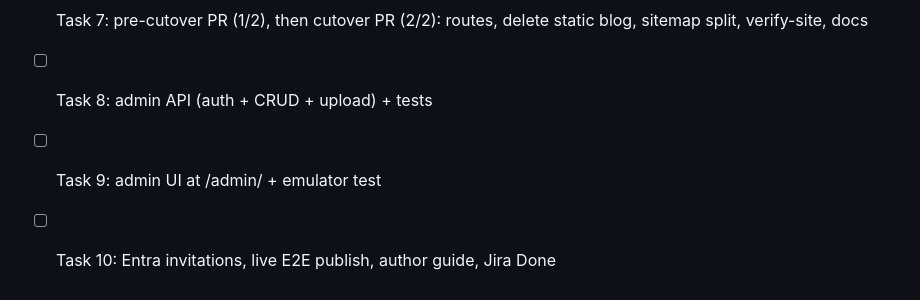
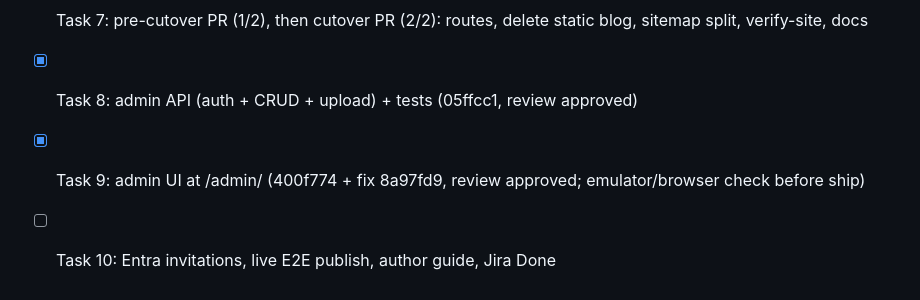
Before and after one commit to Rourke9001/BACWebsite, a Markdown page: tasks/todo.md, the part around the change. Drawn GitHub-style.

Commit message:
BAC-13: tick tasks 8-9 in todo
Co-Authored-By: Claude Fable 5 <noreply@anthropic.com>

```diff
--- a/tasks/todo.md
+++ b/tasks/todo.md
@@ -193,6 +193,6 @@ Building on `feature/bac-13-dynamic-blog` (off develop).
 - [x] Task 5: migration script (90 posts -> JSON) + upload (scripts/migrate-blog.mjs; 90/90 with card data, 0 warnings; uploaded to bacblogcontent/blog/posts, verified count=90)
 - [ ] Task 6: diff gate red-then-green vs deployed Function
 - [ ] Task 7: pre-cutover PR (1/2), then cutover PR (2/2): routes, delete static blog, sitemap split, verify-site, docs
-- [ ] Task 8: admin API (auth + CRUD + upload) + tests
-- [ ] Task 9: admin UI at /admin/ + emulator test
+- [x] Task 8: admin API (auth + CRUD + upload) + tests (05ffcc1, review approved)
+- [x] Task 9: admin UI at /admin/ (400f774 + fix 8a97fd9, review approved; emulator/browser check before ship)
 - [ ] Task 10: Entra invitations, live E2E publish, author guide, Jira Done
```
